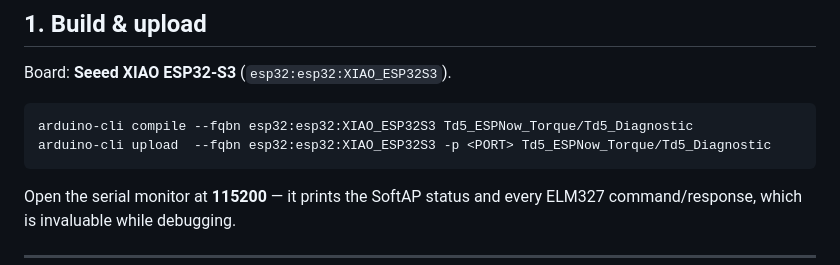
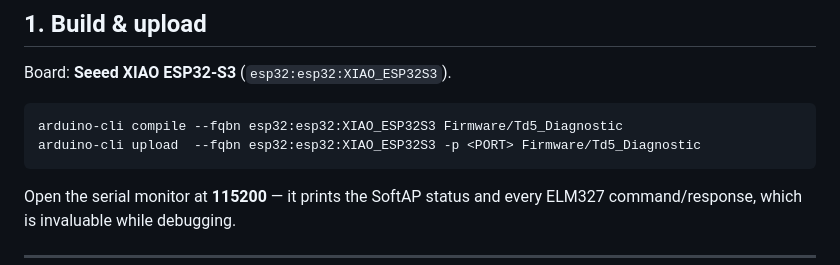
Before and after one commit to SimonRafferty/Td5-Diagnostic-App, a Markdown page: Firmware/Td5_Diagnostic/README_SETUP.md, the part around the change. Rendered like a GitHub page.

````diff
--- a/Firmware/Td5_Diagnostic/README_SETUP.md
+++ b/Firmware/Td5_Diagnostic/README_SETUP.md
@@ -58,8 +58,8 @@ enable both, but for the keep-internet goal run BLE-only and do **not** join the
 Board: **Seeed XIAO ESP32-S3** (`esp32:esp32:XIAO_ESP32S3`).
 
 ```bash
-arduino-cli compile --fqbn esp32:esp32:XIAO_ESP32S3 Td5_ESPNow_Torque/Td5_Diagnostic
-arduino-cli upload  --fqbn esp32:esp32:XIAO_ESP32S3 -p <PORT> Td5_ESPNow_Torque/Td5_Diagnostic
+arduino-cli compile --fqbn esp32:esp32:XIAO_ESP32S3 Firmware/Td5_Diagnostic
+arduino-cli upload  --fqbn esp32:esp32:XIAO_ESP32S3 -p <PORT> Firmware/Td5_Diagnostic
 ```
 
 Open the serial monitor at **115200** — it prints the SoftAP status and every
````
Also changed, not shown: README.md (+7 -7 lines).
